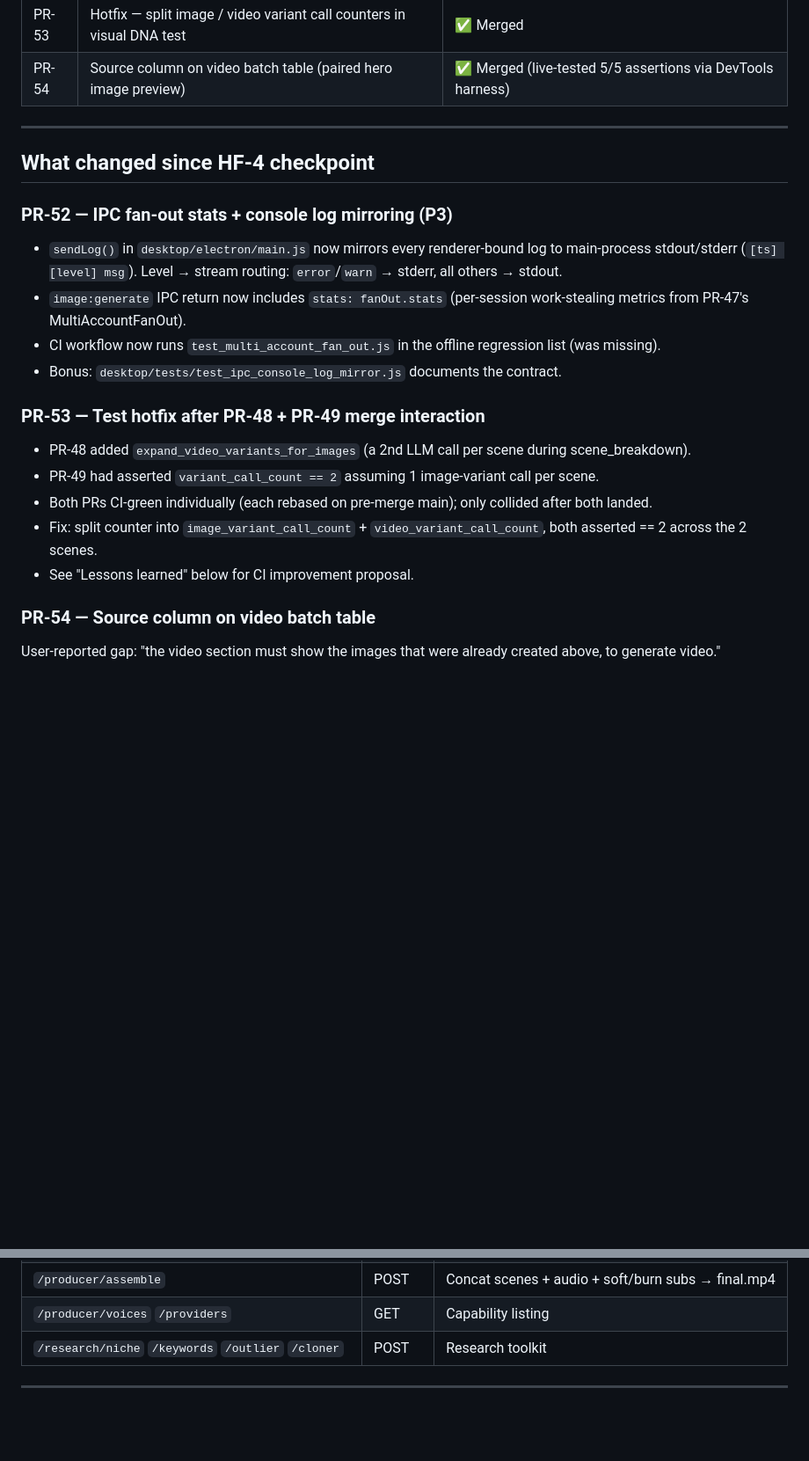
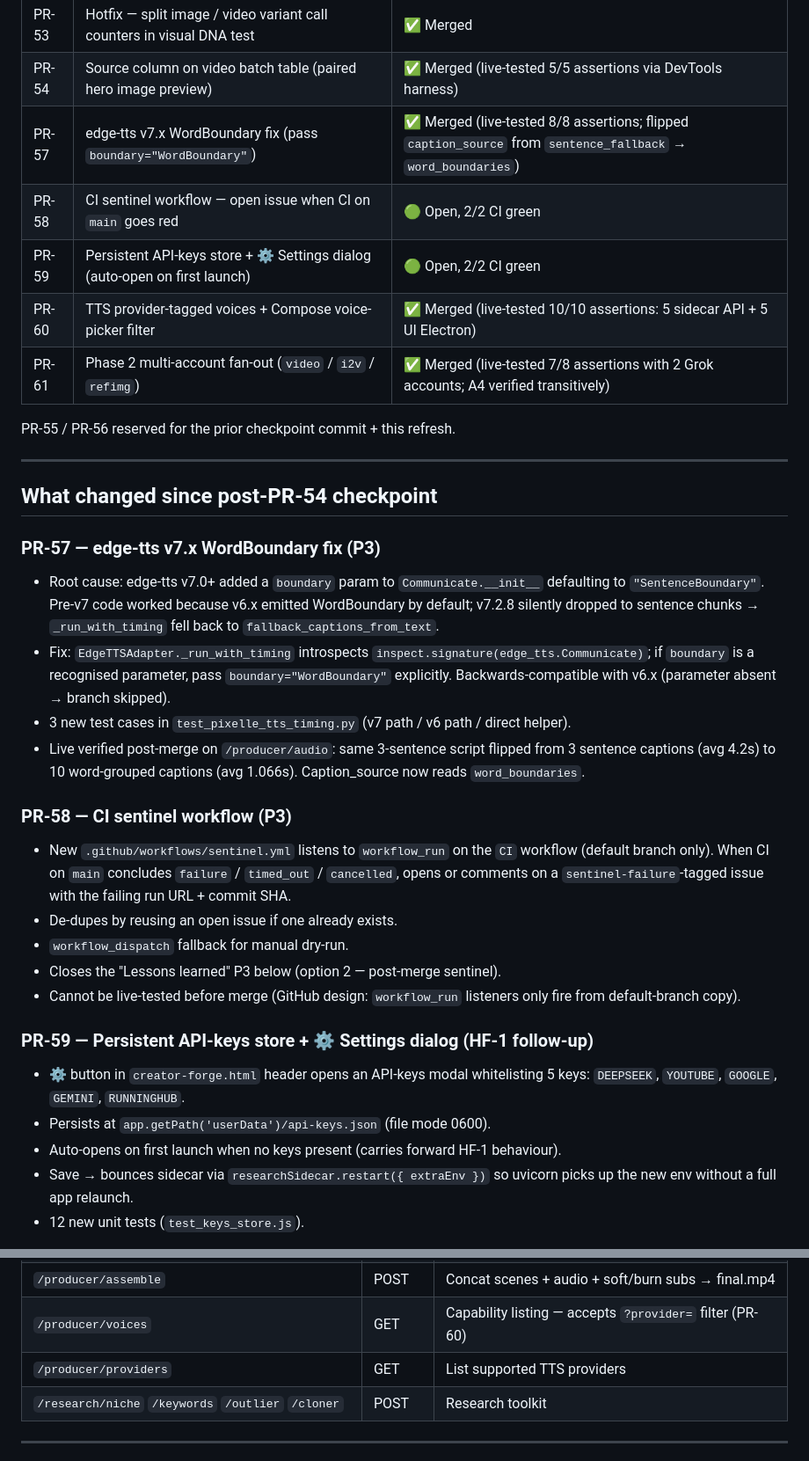
Before and after one commit to quyenmanhnguyen/creator-forge, a Markdown page: docs/CHECKPOINT.md, 2 parts joined by grey strips. Shown at 88% size. GitHub-like rendering; blank space fills up the shorter version.

Commit message:
docs(checkpoint): refresh for post-PR-61 state (PR-57/58/59/60/61 added)
Co-Authored-By: Devin AI <158243242+devin-ai-integration[bot]@users.noreply.github.com>

```diff
--- a/docs/CHECKPOINT.md
+++ b/docs/CHECKPOINT.md
@@ -31,24 +32,35 @@
 | PR-52 | P3 — IPC fan-out stats + console log mirroring | ✅ Merged (live-tested 5/5 assertions) |
 | PR-53 | Hotfix — split image / video variant call counters in visual DNA test | ✅ Merged |
 | PR-54 | Source column on video batch table (paired hero image preview) | ✅ Merged (live-tested 5/5 assertions via DevTools harness) |
+| PR-57 | edge-tts v7.x WordBoundary fix (pass `boundary="WordBoundary"`) | ✅ Merged (live-tested 8/8 assertions; flipped `caption_source` from `sentence_fallback` → `word_boundaries`) |
+| PR-58 | CI sentinel workflow — open issue when CI on `main` goes red | 🟢 Open, 2/2 CI green |
+| PR-59 | Persistent API-keys store + ⚙ Settings dialog (auto-open on first launch) | 🟢 Open, 2/2 CI green |
+| PR-60 | TTS provider-tagged voices + Compose voice-picker filter | ✅ Merged (live-tested 10/10 assertions: 5 sidecar API + 5 UI Electron) |
+| PR-61 | Phase 2 multi-account fan-out (`video` / `i2v` / `refimg`) | ✅ Merged (live-tested 7/8 assertions with 2 Grok accounts; A4 verified transitively) |
+
+PR-55 / PR-56 reserved for the prior checkpoint commit + this refresh.
 
 ---
 
-## What changed since HF-4 checkpoint
+## What changed since post-PR-54 checkpoint
 
-### PR-52 — IPC fan-out stats + console log mirroring (P3)
-- `sendLog()` in `desktop/electron/main.js` now mirrors every renderer-bound log to main-process stdout/stderr (`[ts] [level] msg`). Level → stream routing: `error`/`warn` → stderr, all others → stdout.
-- `image:generate` IPC return now includes `stats: fanOut.stats` (per-session work-stealing metrics from PR-47's MultiAccountFanOut).
-- CI workflow now runs `test_multi_account_fan_out.js` in the offline regression list (was missing).
-- Bonus: `desktop/tests/test_ipc_console_log_mirror.js` documents the contract.
+### PR-57 — edge-tts v7.x WordBoundary fix (P3)
+- Root cause: edge-tts v7.0+ added a `boundary` param to `Communicate.__init__` defaulting to `"SentenceBoundary"`. Pre-v7 code worked because v6.x emitted WordBoundary by default; v7.2.8 silently dropped to sentence chunks → `_run_with_timing` fell back to `fallback_captions_from_text`.
+- Fix: `EdgeTTSAdapter._run_with_timing` introspects `inspect.signature(edge_tts.Communicate)`; if `boundary` is a recognised parameter, pass `boundary="WordBoundary"` explicitly. Backwards-compatible with v6.x (parameter absent → branch skipped).
+- 3 new test cases in `test_pixelle_tts_timing.py` (v7 path / v6 path / direct helper).
+- Live verified post-merge on `/producer/audio`: same 3-sentence script flipped from 3 sentence captions (avg 4.2s) to 10 word-grouped captions (avg 1.066s). Caption_source now reads `word_boundaries`.
 
-### PR-53 — Test hotfix after PR-48 + PR-49 merge interaction
-- PR-48 added `expand_video_variants_for_images` (a 2nd LLM call per scene during scene_breakdown).
-- PR-49 had asserted `variant_call_count == 2` assuming 1 image-variant call per scene.
-- Both PRs CI-green individually (each rebased on pre-merge main); only collided after both landed.
-- Fix: split counter into `image_variant_call_count` + `video_variant_call_count`, both asserted == 2 across the 2 scenes.
-- See "Lessons learned" below for CI improvement proposal.
+### PR-58 — CI sentinel workflow (P3)
+- New `.github/workflows/sentinel.yml` listens to `workflow_run` on the `CI` workflow (default branch only). When CI on `main` concludes `failure` / `timed_out` / `cancelled`, opens or comments on a `sentinel-failure`-tagged issue with the failing run URL + commit SHA.
+- De-dupes by reusing an open issue if one already exists.
+- `workflow_dispatch` fallback for manual dry-run.
+- Closes the "Lessons learned" P3 below (option 2 — post-merge sentinel).
+- Cannot be live-tested before merge (GitHub design: `workflow_run` listeners only fire from default-branch copy).
 
-### PR-54 — Source column on video batch table
-User-reported gap: "the video section must show the images that were already created above, to generate video."
+### PR-59 — Persistent API-keys store + ⚙ Settings dialog (HF-1 follow-up)
+- ⚙ button in `creator-forge.html` header opens an API-keys modal whitelisting 5 keys: `DEEPSEEK`, `YOUTUBE`, `GOOGLE`, `GEMINI`, `RUNNINGHUB`.
+- Persists at `app.getPath('userData')/api-keys.json` (file mode 0600).
+- Auto-opens on first launch when no keys present (carries forward HF-1 behaviour).
+- Save → bounces sidecar via `researchSidecar.restart({ extraEnv })` so uvicorn picks up the new env without a full app relaunch.
+- 12 new unit tests (`test_keys_store.js`).
 
@@ -147,5 +154,6 @@ Unchanged since HF-4 checkpoint. Full list:
 | `/producer/assemble` | POST | Concat scenes + audio + soft/burn subs → final.mp4 |
-| `/producer/voices` `/providers` | GET | Capability listing |
+| `/producer/voices` | GET | Capability listing — accepts `?provider=` filter (PR-60) |
+| `/producer/providers` | GET | List supported TTS providers |
 | `/research/niche` `/keywords` `/outlier` `/cloner` | POST | Research toolkit |
 
 ---
```
Also changed, not shown: other parts of docs/CHECKPOINT.md (+63 -65 lines).
